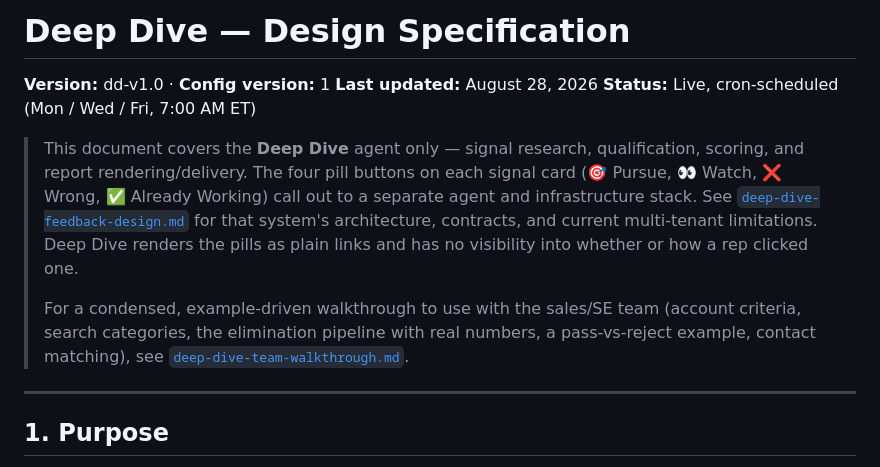
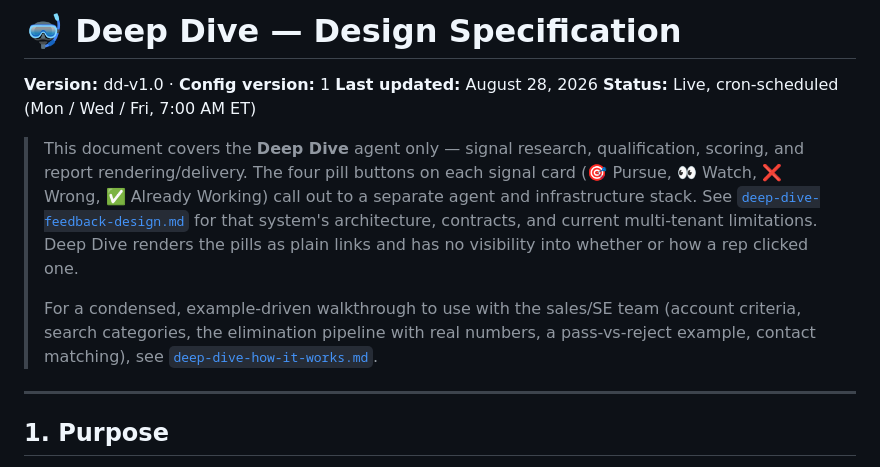
Before and after one commit to melboulos/deep_dive_feedback, a Markdown page: docs/deep-dive-design.md, the part around the change. Rendered like a GitHub page.

```diff
--- a/docs/deep-dive-design.md
+++ b/docs/deep-dive-design.md
@@ -1,4 +1,4 @@
-# Deep Dive — Design Specification
+# 🤿 Deep Dive — Design Specification
 
 **Version:** dd-v1.0 · **Config version:** 1
 **Last updated:** August 28, 2026
@@ -6,7 +6,7 @@
 
 > This document covers the **Deep Dive** agent only — signal research, qualification, scoring, and report rendering/delivery. The four pill buttons on each signal card (🎯 Pursue, 👀 Watch, ❌ Wrong, ✅ Already Working) call out to a separate agent and infrastructure stack. See [`deep-dive-feedback-design.md`](./deep-dive-feedback-design.md) for that system's architecture, contracts, and current multi-tenant limitations. Deep Dive renders the pills as plain links and has no visibility into whether or how a rep clicked one.
 >
-> For a condensed, example-driven walkthrough to use with the sales/SE team (account criteria, search categories, the elimination pipeline with real numbers, a pass-vs-reject example, contact matching), see [`deep-dive-team-walkthrough.md`](./deep-dive-team-walkthrough.md).
+> For a condensed, example-driven walkthrough to use with the sales/SE team (account criteria, search categories, the elimination pipeline with real numbers, a pass-vs-reject example, contact matching), see [`deep-dive-how-it-works.md`](./deep-dive-how-it-works.md).
 
 ---
 
```
Also changed, not shown: docs/deep-dive-how-it-works.md (renamed from docs/deep-dive-team-walkthrough.md, +1 -1 lines).
